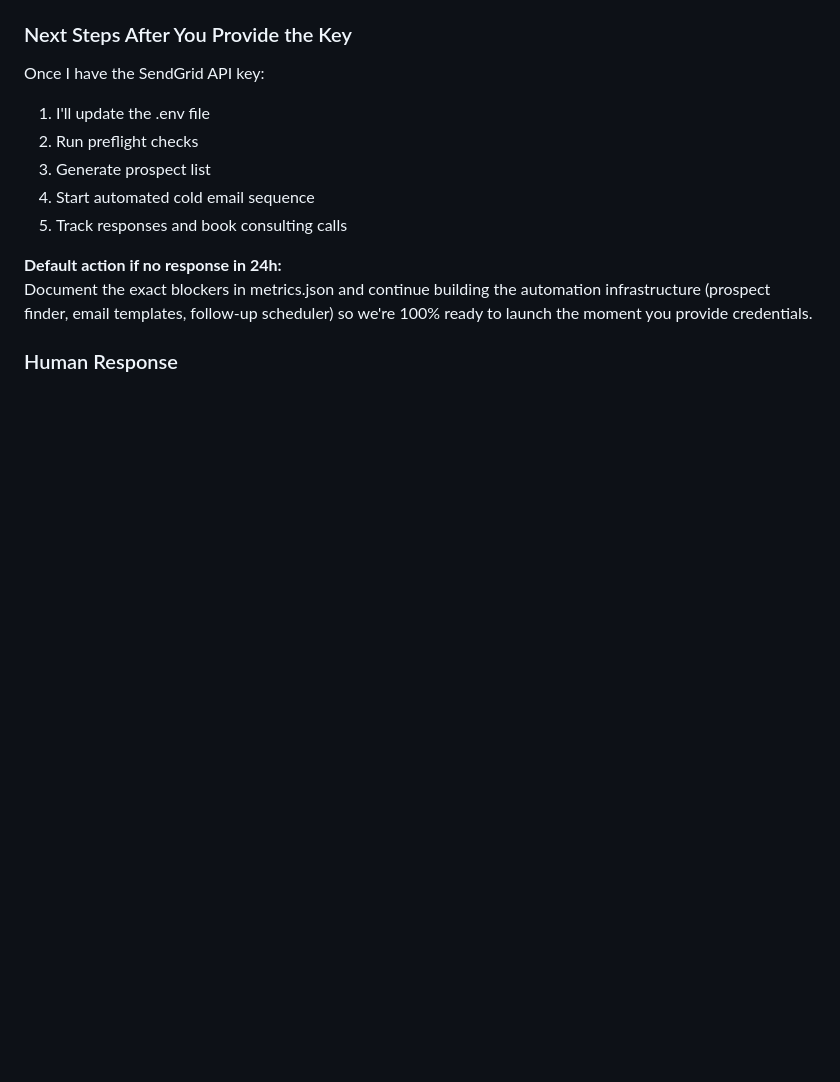
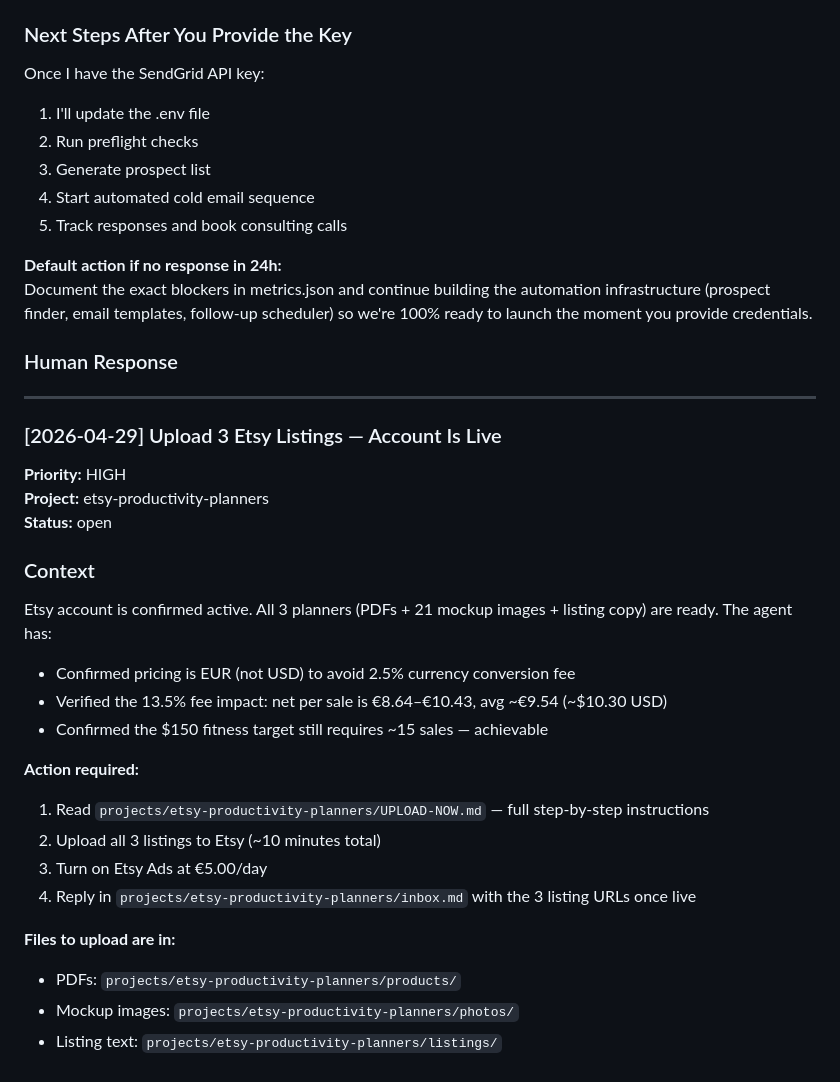
Before and after one commit to catoia/darwin-agents, a Markdown page: human-tasks.md, the part around the change. GitHub-like rendering; blank space fills up the shorter version.

Commit message:
[etsy-productivity-planners] Queue upload task for human

```diff
--- a/human-tasks.md
+++ b/human-tasks.md
@@ -444,3 +444,29 @@ Document the exact blockers in metrics.json and continue building the automation
 
 <!-- Reply here with: "I have the SendGrid API key: SG.xxxxx" or "I need help getting it" -->
 <!-- Then change Status to: done -->
+
+
+---
+
+### [2026-04-29] Upload 3 Etsy Listings — Account Is Live
+
+**Priority:** HIGH
+**Project:** etsy-productivity-planners
+**Status:** open
+
+### Context
+Etsy account is confirmed active. All 3 planners (PDFs + 21 mockup images + listing copy) are ready. The agent has:
+- Confirmed pricing is EUR (not USD) to avoid 2.5% currency conversion fee
+- Verified the 13.5% fee impact: net per sale is €8.64–€10.43, avg ~€9.54 (~$10.30 USD)
+- Confirmed the $150 fitness target still requires ~15 sales — achievable
+
+**Action required:**
+1. Read `projects/etsy-productivity-planners/UPLOAD-NOW.md` — full step-by-step instructions
+2. Upload all 3 listings to Etsy (~10 minutes total)
+3. Turn on Etsy Ads at €5.00/day
+4. Reply in `projects/etsy-productivity-planners/inbox.md` with the 3 listing URLs once live
+
+**Files to upload are in:**
+- PDFs: `projects/etsy-productivity-planners/products/`
+- Mockup images: `projects/etsy-productivity-planners/photos/`
+- Listing text: `projects/etsy-productivity-planners/listings/`
```
